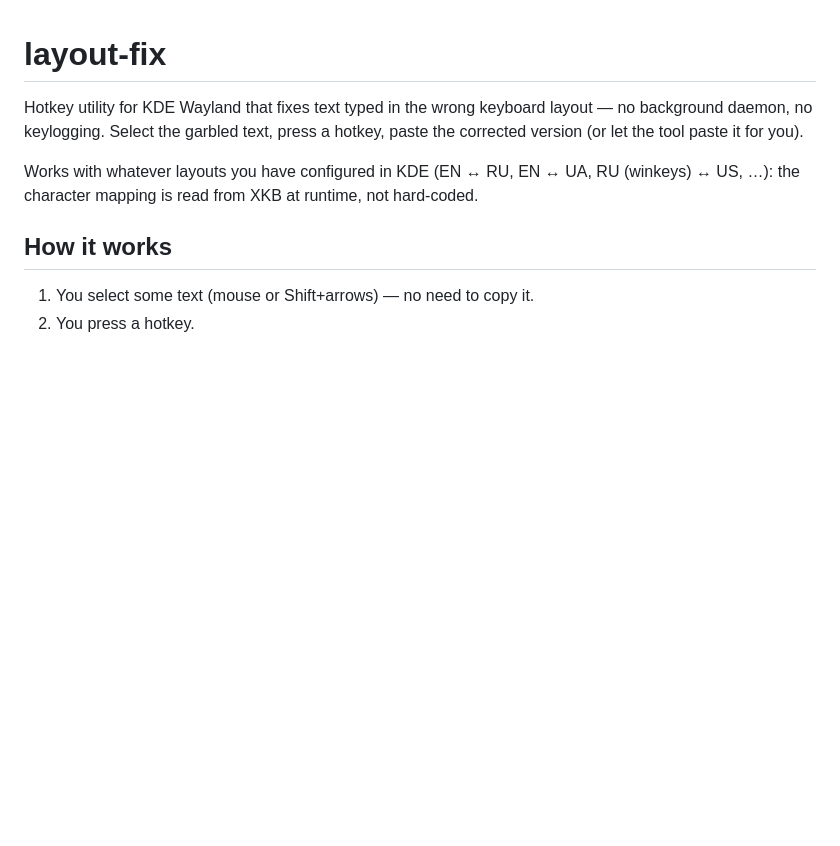
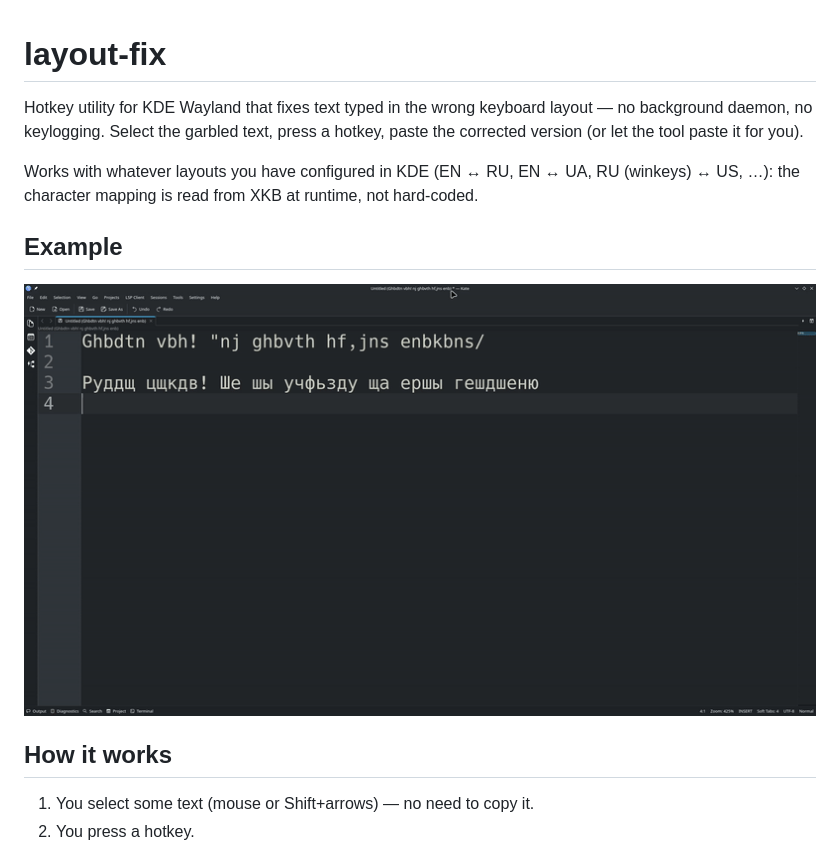
Before and after one commit to AkuLinker/layout-fix, a Markdown page: README.md, the part around the change. Drawn GitHub-style; pictures changed too: demo.gif (added); blank space fills up the shorter version.

Commit message:
added gif example

```diff
--- a/README.md
+++ b/README.md
@@ -7,6 +7,10 @@ press a hotkey, paste the corrected version (or let the tool paste it for you).
 Works with whatever layouts you have configured in KDE (EN ↔ RU, EN ↔ UA,
 RU (winkeys) ↔ US, …): the character mapping is read from XKB at runtime,
 not hard-coded.
+
+## Example
+
+![layout-fix demo](demo.gif)
 
 ## How it works
 
```
